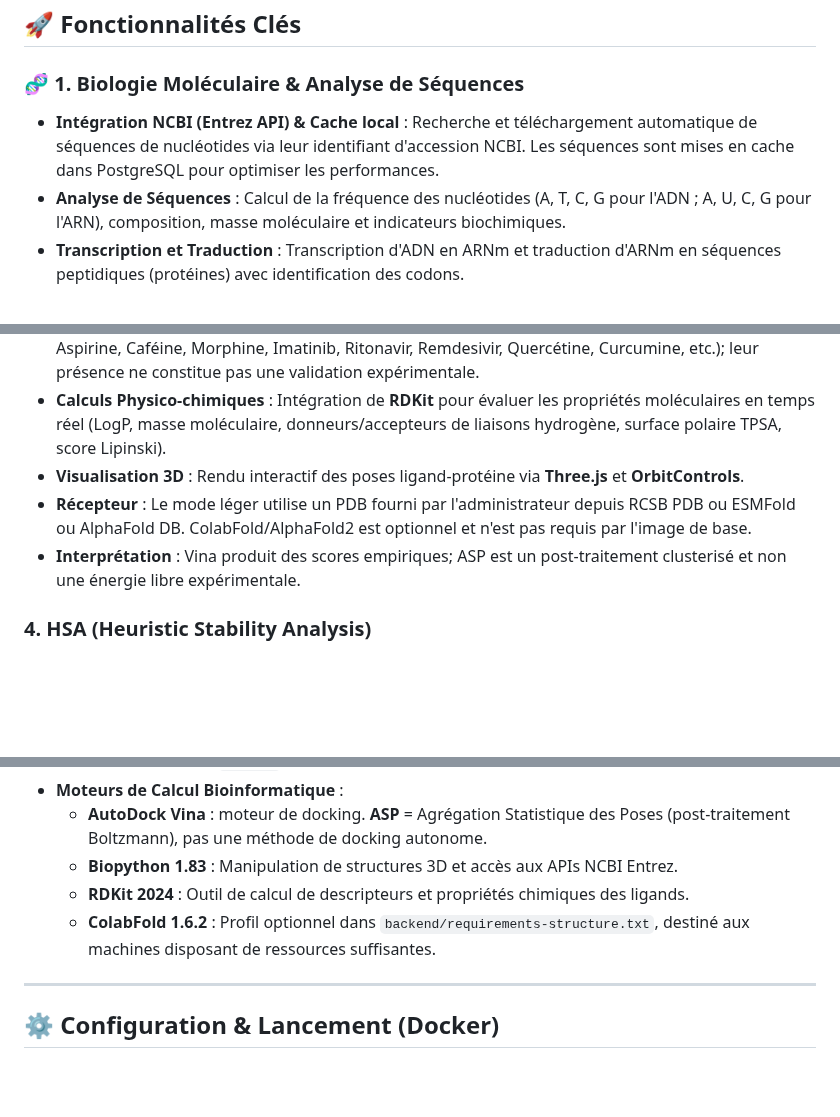
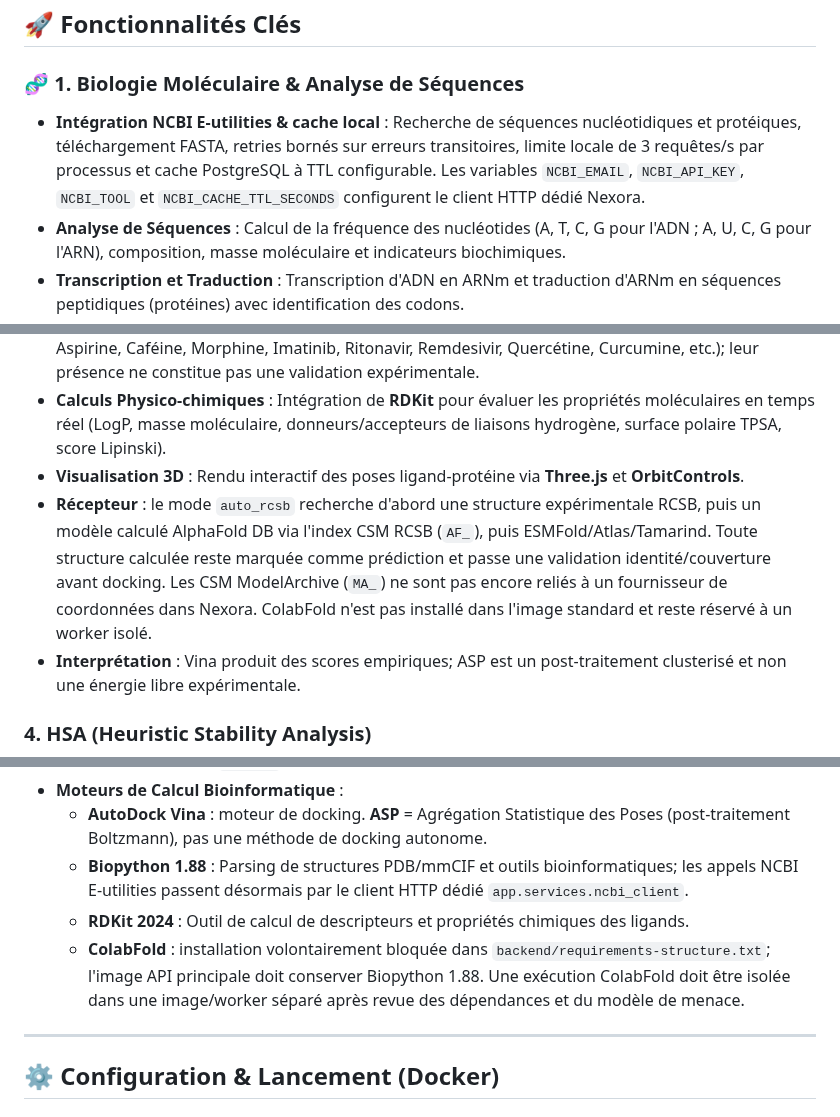
Before and after one commit to diarraibrahimamohamed-ops/nexora_v2, a Markdown page: docs/README_GITHUB.md, 3 parts joined by grey strips. GitHub-like rendering; blank space fills up the shorter version.

Commit message:
Align GitHub README documentation with current NCBI and structure-provider behavior

```diff
--- a/docs/README_GITHUB.md
+++ b/docs/README_GITHUB.md
@@ -41,7 +41,7 @@ Le guide opératoire détaillé couvre la configuration, les migrations, l'impor
 ## 🚀 Fonctionnalités Clés
 
 ### 🧬 1. Biologie Moléculaire & Analyse de Séquences
-* **Intégration NCBI (Entrez API) & Cache local** : Recherche et téléchargement automatique de séquences de nucléotides via leur identifiant d'accession NCBI. Les séquences sont mises en cache dans PostgreSQL pour optimiser les performances.
+* **Intégration NCBI E-utilities & cache local** : Recherche de séquences nucléotidiques et protéiques, téléchargement FASTA, retries bornés sur erreurs transitoires, limite locale de 3 requêtes/s par processus et cache PostgreSQL à TTL configurable. Les variables `NCBI_EMAIL`, `NCBI_API_KEY`, `NCBI_TOOL` et `NCBI_CACHE_TTL_SECONDS` configurent le client HTTP dédié Nexora.
 * **Analyse de Séquences** : Calcul de la fréquence des nucléotides (A, T, C, G pour l'ADN ; A, U, C, G pour l'ARN), composition, masse moléculaire et indicateurs biochimiques.
 * **Transcription et Traduction** : Transcription d'ADN en ARNm et traduction d'ARNm en séquences peptidiques (protéines) avec identification des codons.
 * **Visualisation Analytique** : Graphiques dynamiques de distribution des bases générés via **Chart.js**.
@@ -55,7 +55,7 @@ Le guide opératoire détaillé couvre la configuration, les migrations, l'impor
 * **Base de Données de Ligands** : environ 30 exemples pré-enregistrés (Paracétamol, Ibuprofène, Aspirine, Caféine, Morphine, Imatinib, Ritonavir, Remdesivir, Quercétine, Curcumine, etc.); leur présence ne constitue pas une validation expérimentale.
 * **Calculs Physico-chimiques** : Intégration de **RDKit** pour évaluer les propriétés moléculaires en temps réel (LogP, masse moléculaire, donneurs/accepteurs de liaisons hydrogène, surface polaire TPSA, score Lipinski).
 * **Visualisation 3D** : Rendu interactif des poses ligand-protéine via **Three.js** et **OrbitControls**.
-* **Récepteur** : Le mode léger utilise un PDB fourni par l'administrateur depuis RCSB PDB ou ESMFold ou AlphaFold DB. ColabFold/AlphaFold2 est optionnel et n'est pas requis par l'image de base.
+* **Récepteur** : le mode `auto_rcsb` recherche d'abord une structure expérimentale RCSB, puis un modèle calculé AlphaFold DB via l'index CSM RCSB (`AF_`), puis ESMFold/Atlas/Tamarind. Toute structure calculée reste marquée comme prédiction et passe une validation identité/couverture avant docking. Les CSM ModelArchive (`MA_`) ne sont pas encore reliés à un fournisseur de coordonnées dans Nexora. ColabFold n'est pas installé dans l'image standard et reste réservé à un worker isolé.
 * **Interprétation** : Vina produit des scores empiriques; ASP est un post-traitement clusterisé et non une énergie libre expérimentale.
 
 ### 4. HSA (Heuristic Stability Analysis)
@@ -106,9 +106,9 @@ Nexora v2 utilise une architecture en couches conteneurisée et asynchrone (mono
   * **PostgreSQL 16** : Base de données relationnelle robuste (recherche textuelle avancée avec index GIN et extension `pg_trgm`).
 * **Moteurs de Calcul Bioinformatique** :
   * **AutoDock Vina** : moteur de docking. **ASP** = Agrégation Statistique des Poses (post-traitement Boltzmann), pas une méthode de docking autonome.
-  * **Biopython 1.83** : Manipulation de structures 3D et accès aux APIs NCBI Entrez.
+  * **Biopython 1.88** : Parsing de structures PDB/mmCIF et outils bioinformatiques; les appels NCBI E-utilities passent désormais par le client HTTP dédié `app.services.ncbi_client`.
   * **RDKit 2024** : Outil de calcul de descripteurs et propriétés chimiques des ligands.
-  * **ColabFold 1.6.2** : Profil optionnel dans `backend/requirements-structure.txt`, destiné aux machines disposant de ressources suffisantes.
+  * **ColabFold** : installation volontairement bloquée dans `backend/requirements-structure.txt`; l'image API principale doit conserver Biopython 1.88. Une exécution ColabFold doit être isolée dans une image/worker séparé après revue des dépendances et du modèle de menace.
 
 ---
 
```
Also changed, not shown: other parts of docs/README_GITHUB.md (+1 -1 lines).
